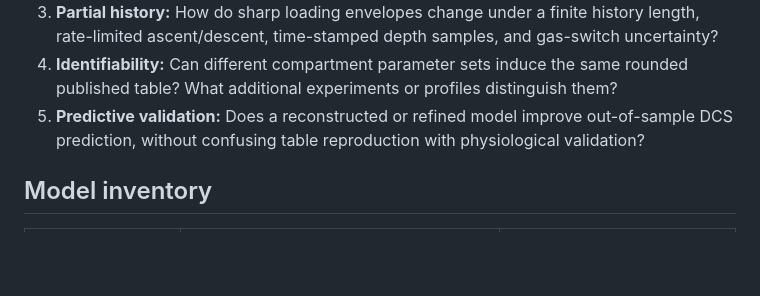
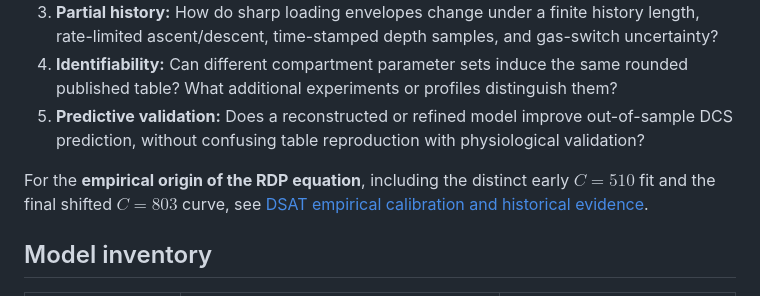
Before and after one commit to long-mathematics/dive-decompression-models, a Markdown page: README.md, the part around the change. Drawn GitHub-style; blank space fills up the shorter version.

Commit message:
Correct DSAT precursor curve interpretation and link documentary audit

```diff
--- a/README.md
+++ b/README.md
@@ -21,6 +21,8 @@ Manuscript author: **Christopher D. Long**.
 3. **Partial history:** How do sharp loading envelopes change under a finite history length, rate-limited ascent/descent, time-stamped depth samples, and gas-switch uncertainty?
 4. **Identifiability:** Can different compartment parameter sets induce the same rounded published table? What additional experiments or profiles distinguish them?
 5. **Predictive validation:** Does a reconstructed or refined model improve out-of-sample DCS prediction, without confusing table reproduction with physiological validation?
+
+For the **empirical origin of the RDP equation**, including the distinct early $C=510$ fit and the final shifted $C=803$ curve, see [DSAT empirical calibration and historical evidence](docs/EMPIRICAL_CALIBRATION.md).
 
 ## Model inventory
 
```
